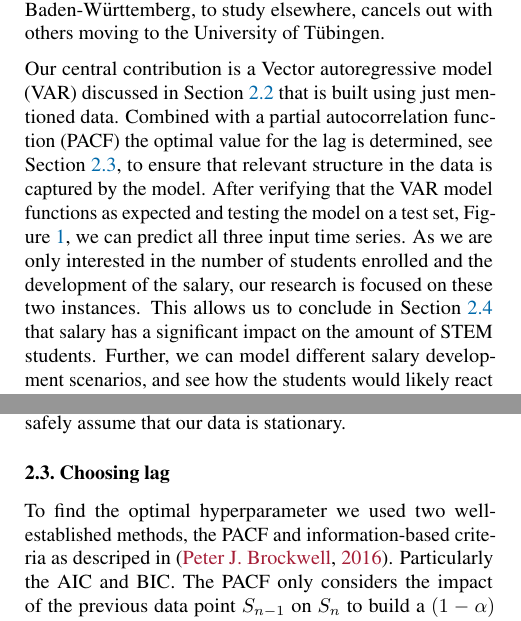
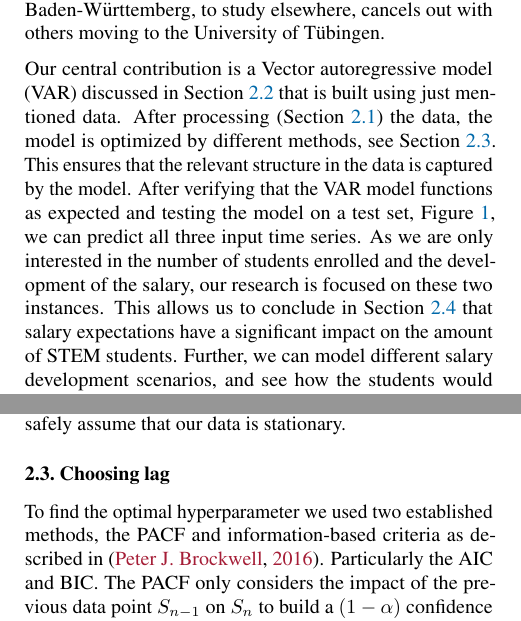
Before and after one commit to mxs01/AnalysingStudentDevelopment, a LaTeX paper (doc/DataLiteracyStudentProject/paper.tex): two parts of the columns of pages 1 and 2 of 4, joined at a grey line, cut so that both start at the same text. Compiled offline with pdfLaTeX.

Commit message:
increment

```diff
--- a/doc/DataLiteracyStudentProject/paper.tex
+++ b/doc/DataLiteracyStudentProject/paper.tex
@@ -166,14 +166,14 @@ The \href{https://www.statistik-bw.de/BildungKultur/SchulenAllgem/LRt0302.jsp}{S
 data about high school graduates in Baden-Württemberg for every year. We will not take other states into account, under
 the assumption that the number of students leaving Baden-Württemberg, to study elsewhere, cancels out with others moving to the University of Tübingen.
 
-Our central contribution is a Vector autoregressive model (VAR) discussed in \Cref{sec:methods:var} that is built using just mentioned data. Combined with a
-partial autocorrelation function (PACF) the optimal value for the lag
-is determined, see \Cref{sec:methods:lag}, to ensure that relevant structure in the data is captured by the model.
+Our central contribution is a Vector autoregressive model (VAR) discussed in \Cref{sec:methods:var} that is built using just mentioned data.
+After processing (\Cref{sec:methods:processing}) the data, the model is optimized by different methods, see \Cref{sec:methods:lag}.
+This ensures that the relevant structure in the data is captured by the model.
 After verifying that the VAR model functions as expected and testing the model on a test set, \Cref{fig:accuracy model}, we
 can predict all three input time series. As we are only interested in the number of students enrolled and the development of the salary, our research is
 focused on these two instances.
-This allows us to conclude in \Cref{sec:methods:causality} that salary has a significant impact on the amount of STEM students. Further, we can model different salary development scenarios,
-and see how the students would likely react (\Cref{sec:results}).
+This allows us to conclude in \Cref{sec:methods:causality} that salary expectations have a significant impact on the amount of STEM students.
+Further, we can model different salary development scenarios, and see how the students would likely react (\Cref{sec:results}).
 
 
 % In this section, describe \emph{what you did}. Roughly speaking,
@@ -257,7 +257,7 @@ we can safely assume that our data is stationary.
 
 
 \subsection{Choosing lag}\label{sec:methods:lag}
-To find the optimal hyperparameter we used two well-established methods, the PACF and information-based criteria as descriped in \citep{pacf}. Particularly the AIC and
+To find the optimal hyperparameter we used two established methods, the PACF and information-based criteria as described in \citep{pacf}. Particularly the AIC and
 BIC. The PACF only considers the impact of the previous data point $S_{n-1}$ on $S_{n}$ to build a $(1-\alpha)$ confidence interval.
 We choose $\alpha = 5\%$ and get a 95\% Confidence Interval. The optimal value according to PACF is $3$.
 \begin{table}[H]
```
Also changed, not shown: doc/DataLiteracyStudentProject/paper.tex (3 more changed lines).
